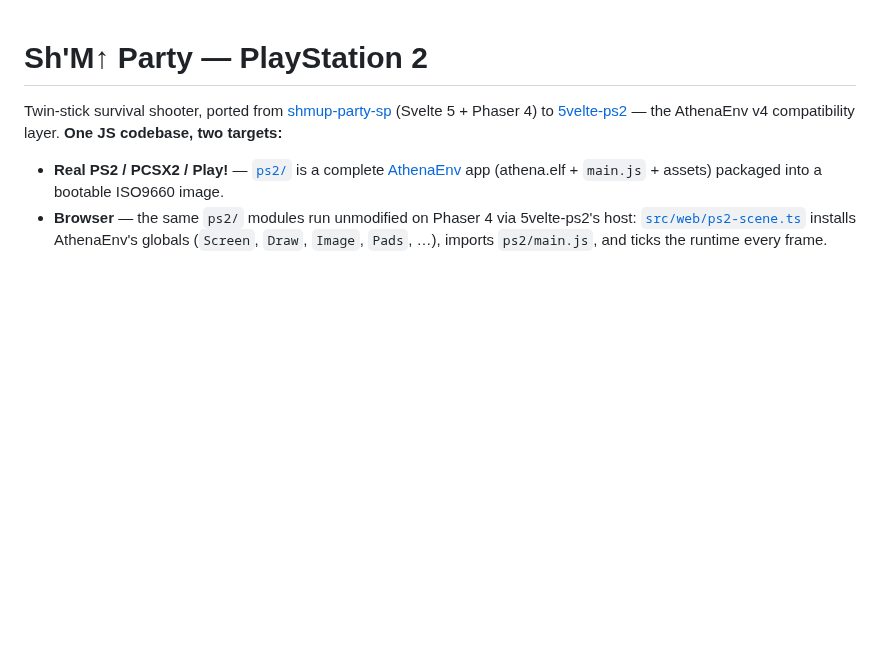
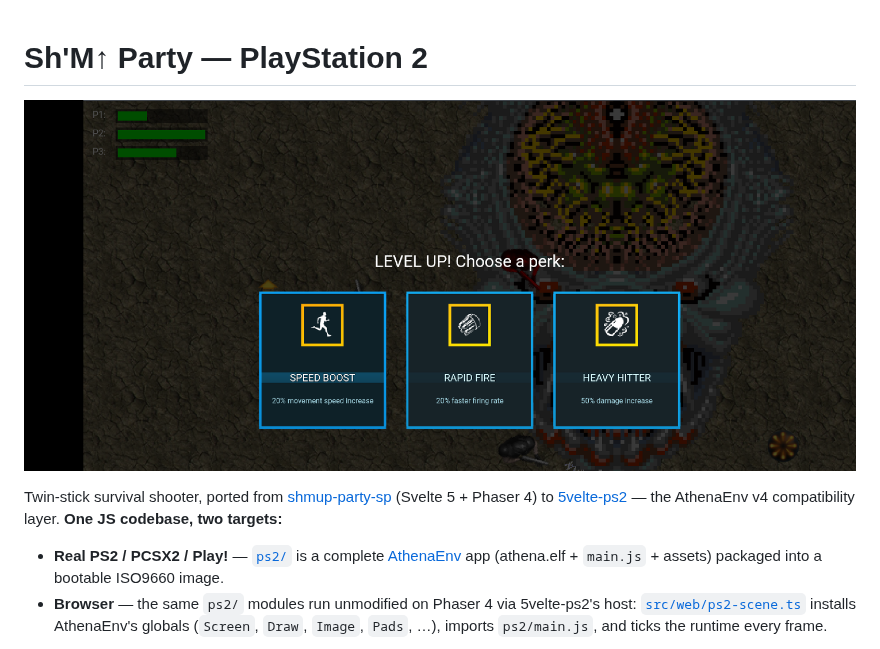
Before and after one commit to easierbycode/shmup-party-ps2, a Markdown page: README.md, the part around the change. Drawn GitHub-style; pictures changed too: docs/preview.png (added); blank space fills up the shorter version.

Commit message:
docs: add gameplay preview screenshot to README
Co-Authored-By: Claude Opus 4.8 <noreply@anthropic.com>
Claude-Session: https://claude.ai/code/session_01L1572amnYK2GsXWkhQLCXC

```diff
--- a/README.md
+++ b/README.md
@@ -1,4 +1,6 @@
 # Sh'M↑ Party — PlayStation 2
+
+![Sh'M↑ Party — level-up perk screen](docs/preview.png)
 
 Twin-stick survival shooter, ported from
 [shmup-party-sp](https://github.com/easierbycode/shmup-party-sp) (Svelte 5 +
```
